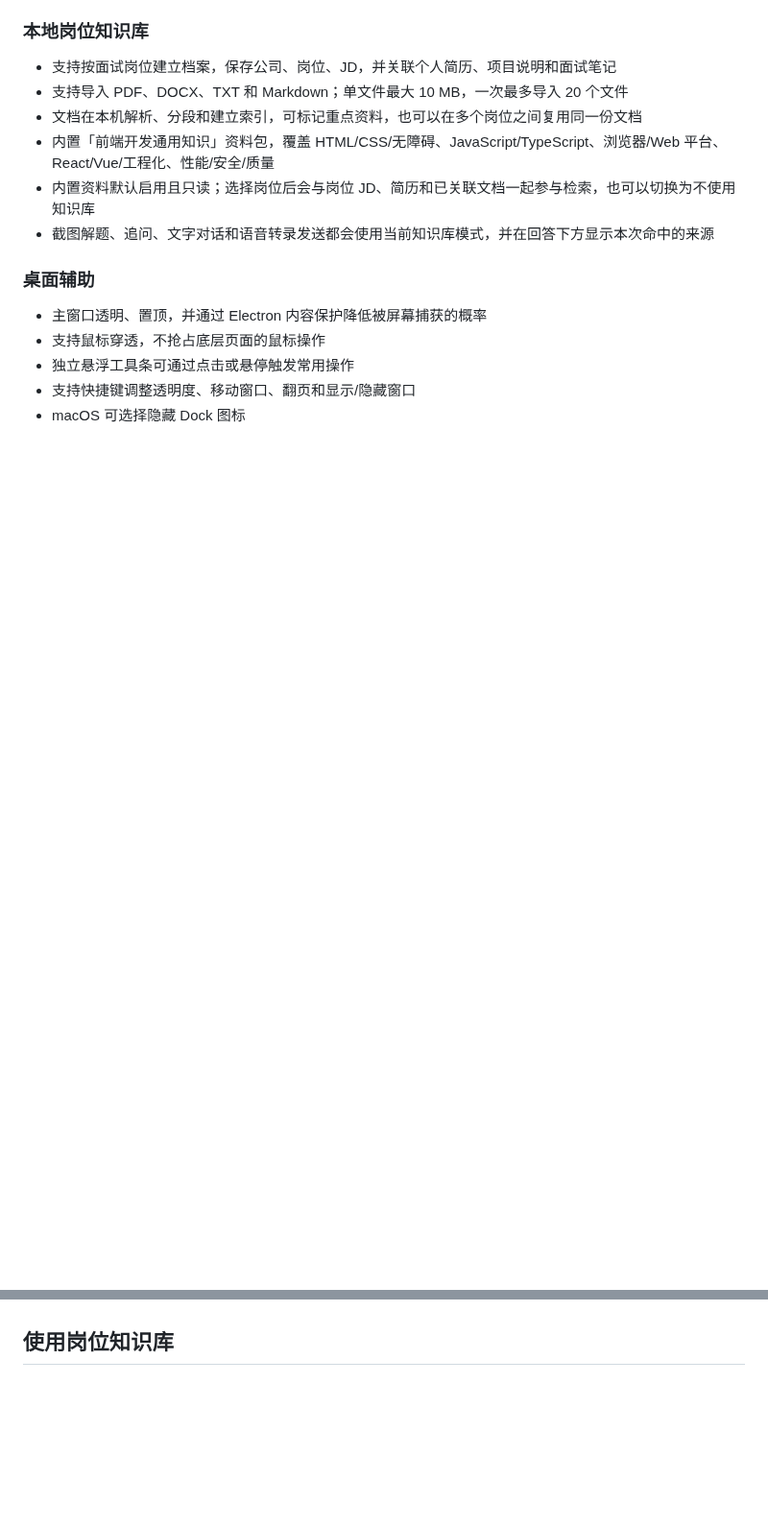
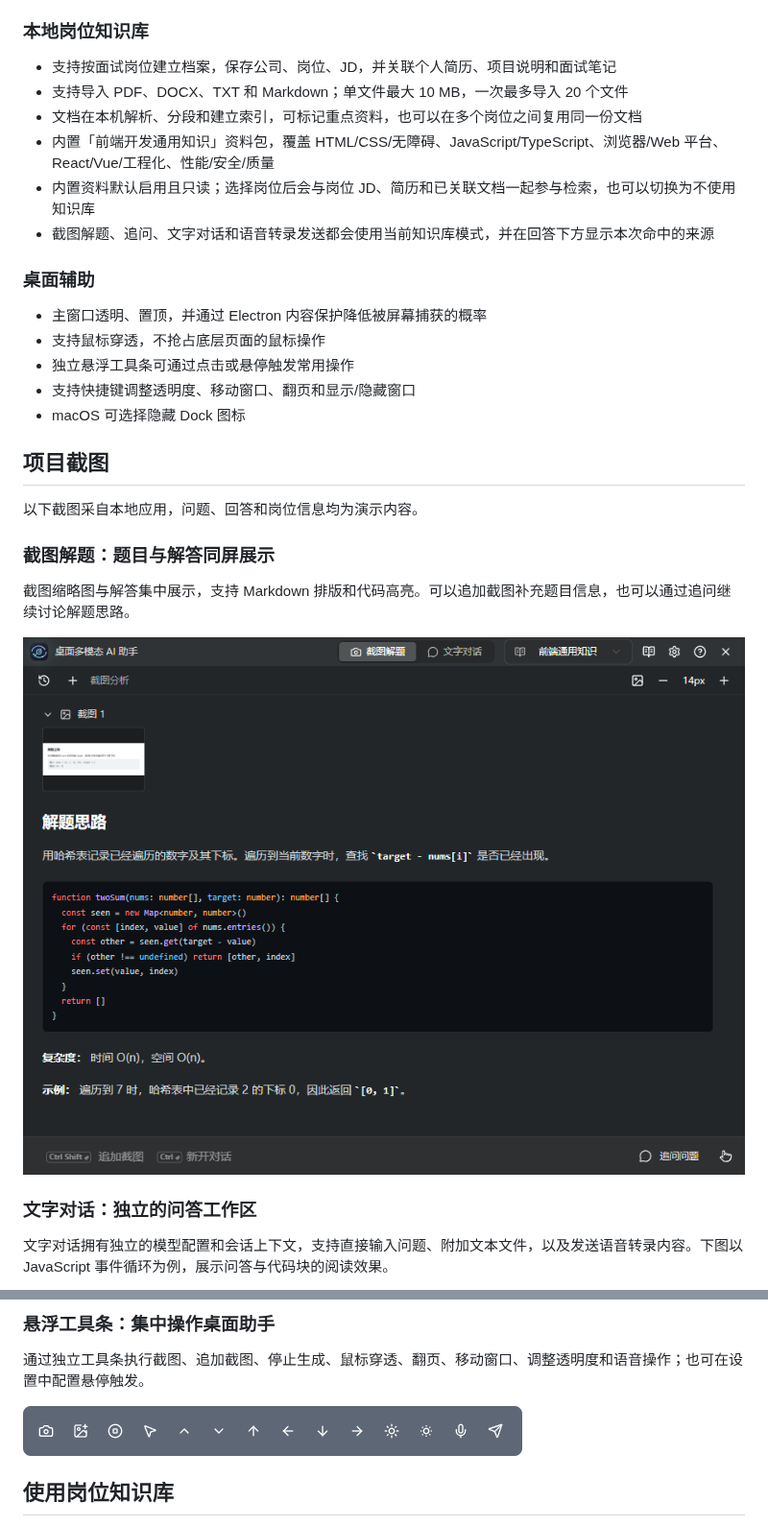
Before and after one commit to YangHeng66/interview-coder-cn, a Markdown page: README.md, 2 parts joined by grey strips. Shown at 96% size. Drawn GitHub-style; pictures changed too: docs/images/01-screenshot-analysis.png (added), docs/images/05-overlay-toolbar.png (added); blank space fills up the shorter version.

Commit message:
docs: 添加 README 项目截图介绍

```diff
--- a/README.md
+++ b/README.md
@@ -45,3 +45,18 @@
 - 独立悬浮工具条可通过点击或悬停触发常用操作
 - 支持快捷键调整透明度、移动窗口、翻页和显示/隐藏窗口
 - macOS 可选择隐藏 Dock 图标
+
+## 项目截图
+
+以下截图采自本地应用，问题、回答和岗位信息均为演示内容。
+
+### 截图解题：题目与解答同屏展示
+
+截图缩略图与解答集中展示，支持 Markdown 排版和代码高亮。可以追加截图补充题目信息，也可以通过追问继续讨论解题思路。
+
+![截图解题界面：题目缩略图、TypeScript 示例解答和追问入口](./docs/images/01-screenshot-analysis.png)
+
+### 文字对话：独立的问答工作区
+
+文字对话拥有独立的模型配置和会话上下文，支持直接输入问题、附加文本文件，以及发送语音转录内容。下图以 JavaScript 事件循环为例，展示问答与代码块的阅读效果。
+
@@ -48,3 +77,8 @@
+### 悬浮工具条：集中操作桌面助手
+
+通过独立工具条执行截图、追加截图、停止生成、鼠标穿透、翻页、移动窗口、调整透明度和语音操作；也可在设置中配置悬停触发。
+
+![悬浮工具条：截图、停止、鼠标穿透、窗口调整与语音操作按钮](./docs/images/05-overlay-toolbar.png)
 
 ## 使用岗位知识库
 
```
Also changed, not shown: other parts of README.md (+14 -0 lines), docs/images/02-text-chat.png (added), docs/images/03-knowledge-base.png (added), docs/images/04-transcription-settings.png (added).
